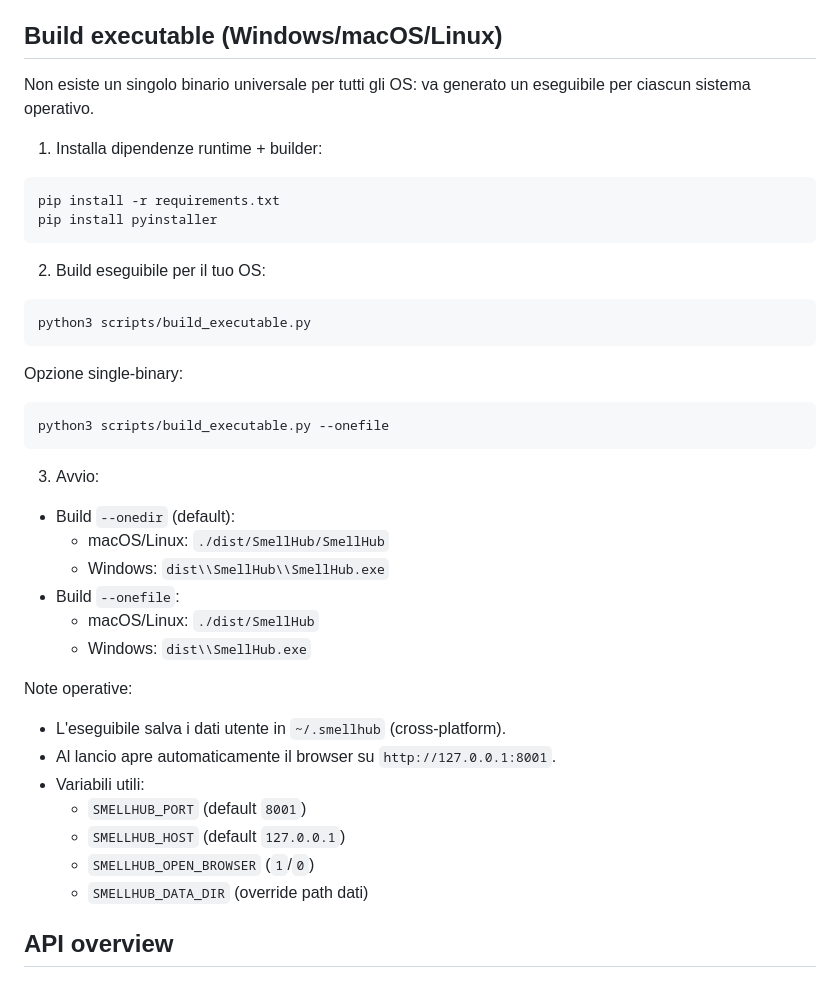
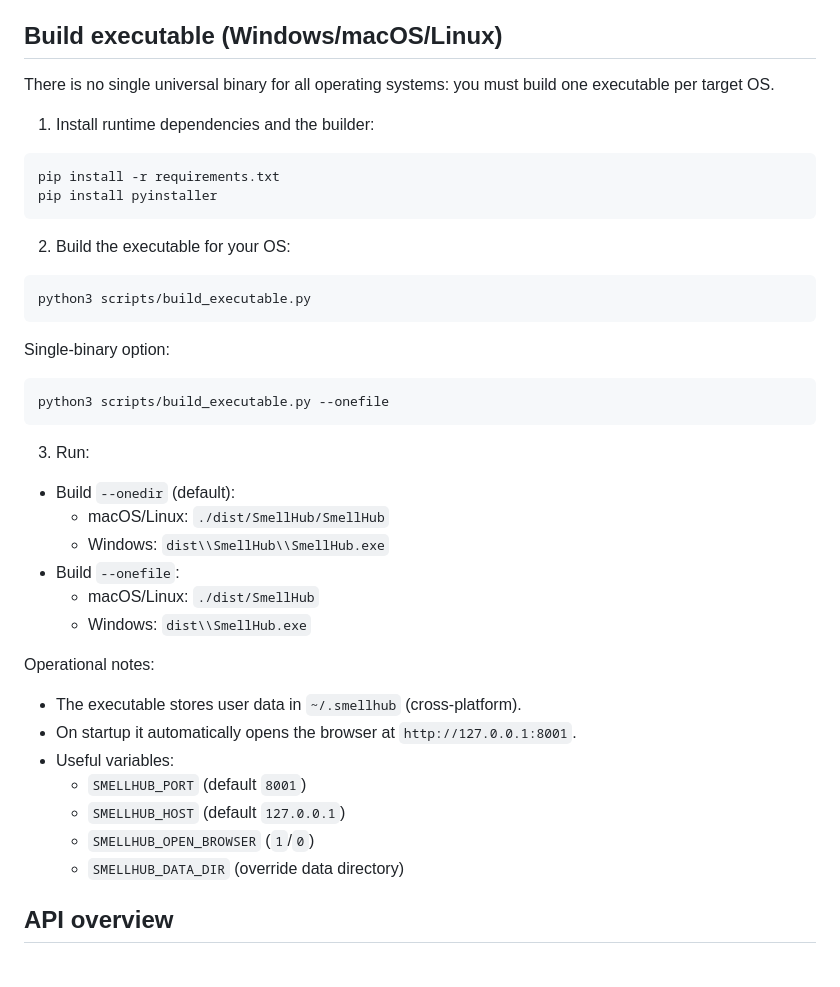
Before and after one commit to giammariagiordano/smell_hub, a Markdown page: README.md, the part around the change. Rendered like a GitHub page.

Commit message:
docs: fully translate README to English

````diff
--- a/README.md
+++ b/README.md
@@ -103,28 +103,28 @@ The frontend is served directly by FastAPI (mounted static files).
 
 ## Build executable (Windows/macOS/Linux)
 
-Non esiste un singolo binario universale per tutti gli OS: va generato un eseguibile per ciascun sistema operativo.
+There is no single universal binary for all operating systems: you must build one executable per target OS.
 
-1. Installa dipendenze runtime + builder:
+1. Install runtime dependencies and the builder:
 
 ```bash
 pip install -r requirements.txt
 pip install pyinstaller
 ```
 
-2. Build eseguibile per il tuo OS:
+2. Build the executable for your OS:
 
 ```bash
 python3 scripts/build_executable.py
 ```
 
-Opzione single-binary:
+Single-binary option:
 
 ```bash
 python3 scripts/build_executable.py --onefile
 ```
 
-3. Avvio:
+3. Run:
 
 - Build `--onedir` (default):
   - macOS/Linux: `./dist/SmellHub/SmellHub`
@@ -133,15 +133,15 @@ python3 scripts/build_executable.py --onefile
   - macOS/Linux: `./dist/SmellHub`
   - Windows: `dist\\SmellHub.exe`
 
-Note operative:
+Operational notes:
 
-- L'eseguibile salva i dati utente in `~/.smellhub` (cross-platform).
-- Al lancio apre automaticamente il browser su `http://127.0.0.1:8001`.
-- Variabili utili:
+- The executable stores user data in `~/.smellhub` (cross-platform).
+- On startup it automatically opens the browser at `http://127.0.0.1:8001`.
+- Useful variables:
   - `SMELLHUB_PORT` (default `8001`)
   - `SMELLHUB_HOST` (default `127.0.0.1`)
   - `SMELLHUB_OPEN_BROWSER` (`1`/`0`)
-  - `SMELLHUB_DATA_DIR` (override path dati)
+  - `SMELLHUB_DATA_DIR` (override data directory)
 
 ## API overview
 
````
